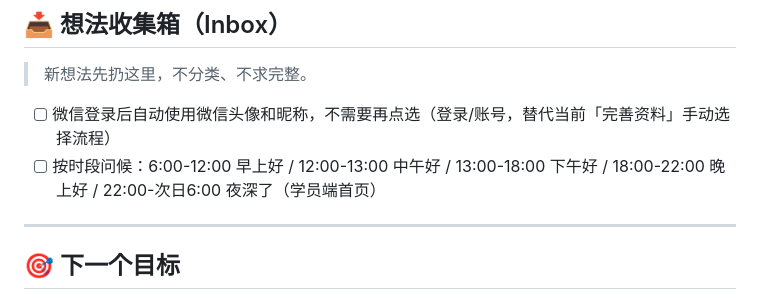
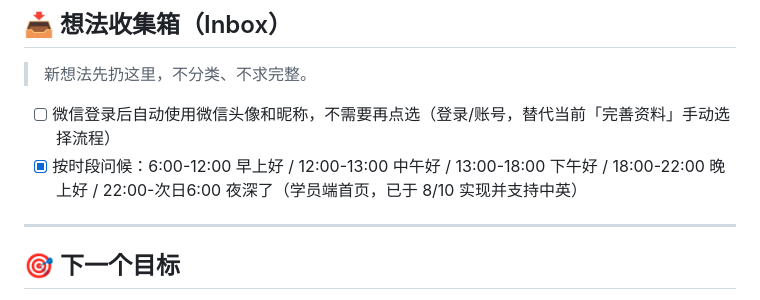
Before and after one commit to timleave820920/gym-booking, a Markdown page: TODO.md, the part around the change. Drawn GitHub-style.

Commit message:
docs: TODO 标记时段问候已完成

```diff
--- a/TODO.md
+++ b/TODO.md
@@ -15,7 +15,7 @@
 > 新想法先扔这里，不分类、不求完整。
 
 - [ ] 微信登录后自动使用微信头像和昵称，不需要再点选（登录/账号，替代当前「完善资料」手动选择流程）
-- [ ] 按时段问候：6:00-12:00 早上好 / 12:00-13:00 中午好 / 13:00-18:00 下午好 / 18:00-22:00 晚上好 / 22:00-次日6:00 夜深了（学员端首页）
+- [x] 按时段问候：6:00-12:00 早上好 / 12:00-13:00 中午好 / 13:00-18:00 下午好 / 18:00-22:00 晚上好 / 22:00-次日6:00 夜深了（学员端首页，已于 8/10 实现并支持中英）
 
 ---
 
```
